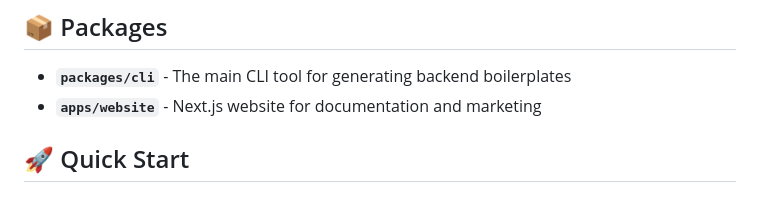
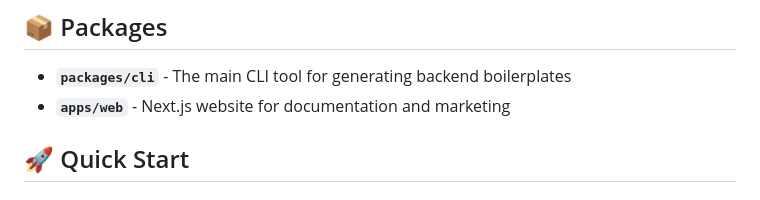
Before and after one commit to pv-hitesh/node-cli, a Markdown page: README.md, the part around the change. GitHub-like rendering.

```diff
--- a/README.md
+++ b/README.md
@@ -5,7 +5,7 @@ A powerful CLI tool to generate backend API boilerplates with customizable archi
 ## 📦 Packages
 
 - **`packages/cli`** - The main CLI tool for generating backend boilerplates
-- **`apps/website`** - Next.js website for documentation and marketing
+- **`apps/web`** - Next.js website for documentation and marketing
 
 ## 🚀 Quick Start
 
```
